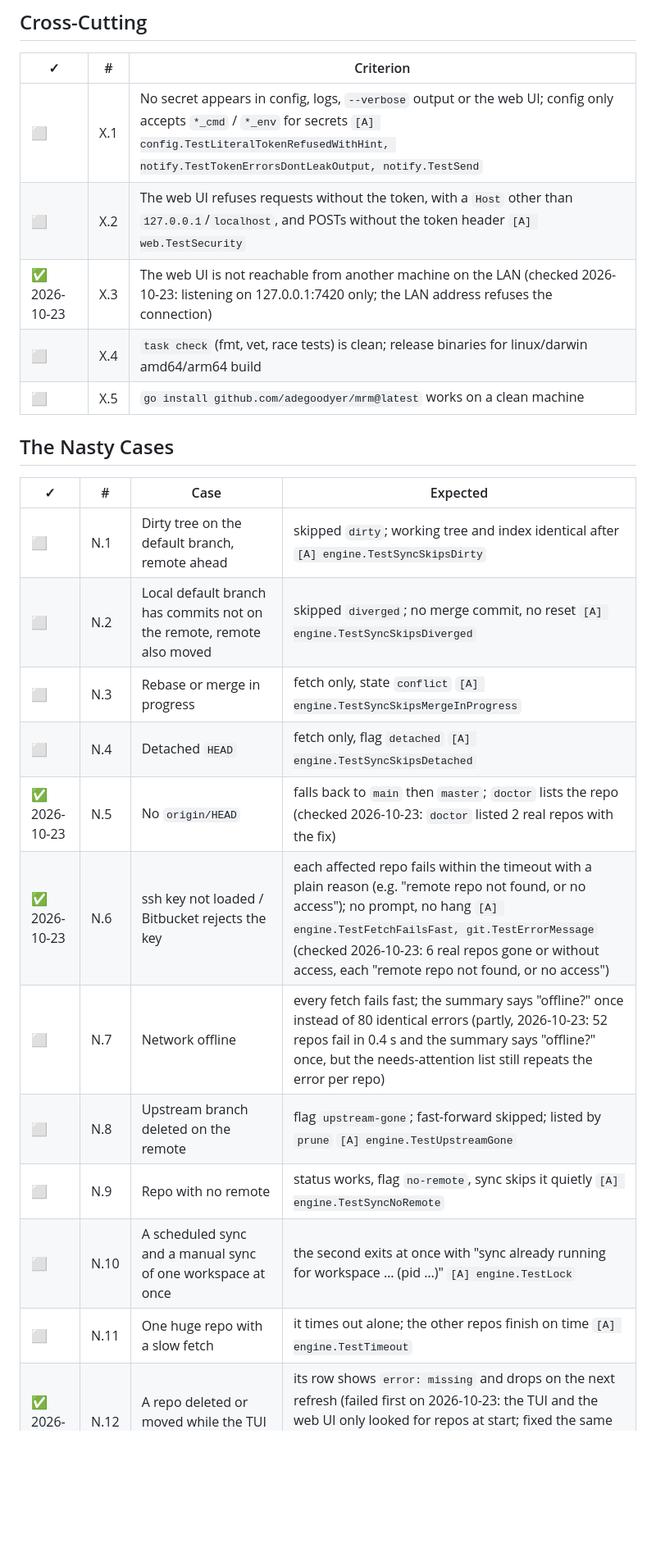
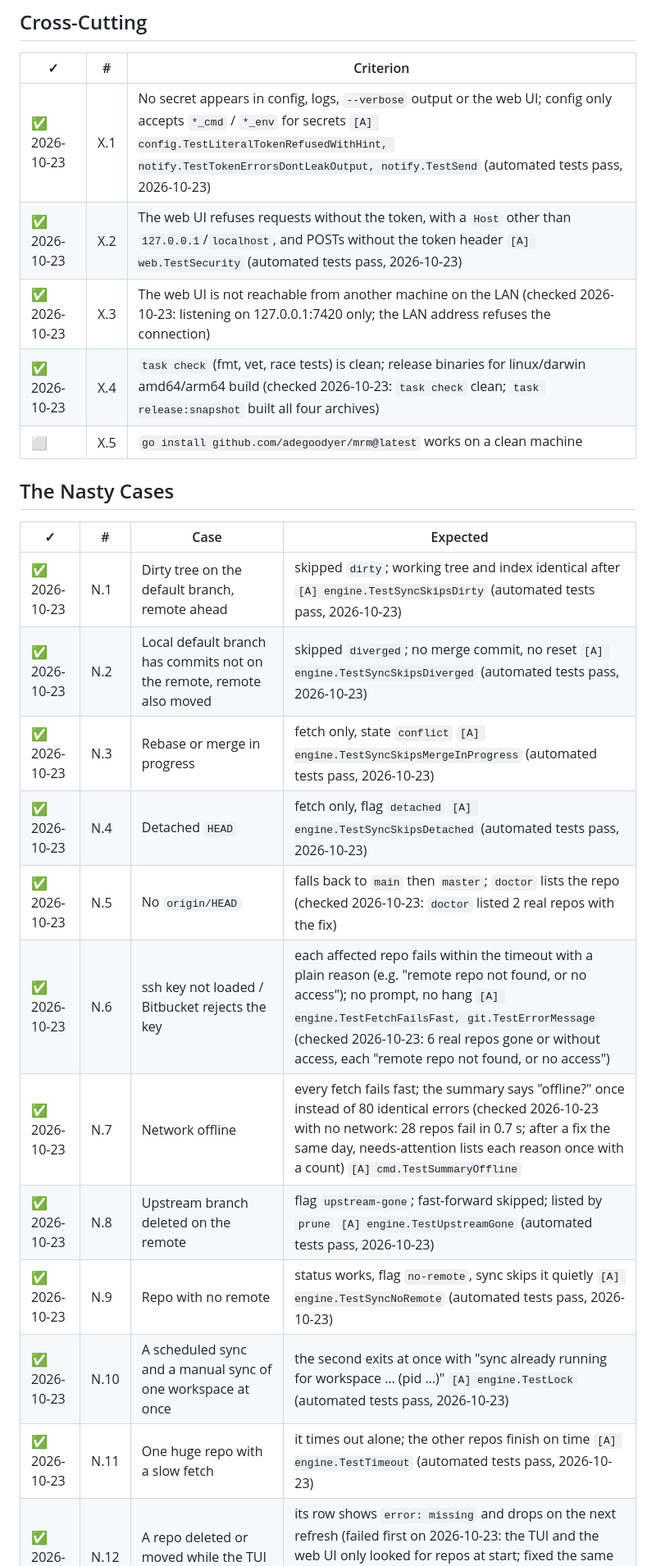
Before and after one commit to adegoodyer/mrm, a Markdown page: docs/02-user-acceptance-tests.md, the part around one of its changes. Shown at 82% size. Drawn GitHub-style; blank space fills up the shorter version.

```diff
--- a/docs/02-user-acceptance-tests.md
+++ b/docs/02-user-acceptance-tests.md
@@ -102,25 +102,25 @@
 
 | ✓   | #   | Criterion                                                                                                                                                                                                                  |
 | --- | --- | -------------------------------------------------------------------------------------------------------------------------------------------------------------------------------------------------------------------------- |
-| ⬜   | X.1 | No secret appears in config, logs, `--verbose` output or the web UI; config only accepts `*_cmd` / `*_env` for secrets `[A] config.TestLiteralTokenRefusedWithHint, notify.TestTokenErrorsDontLeakOutput, notify.TestSend` |
-| ⬜   | X.2 | The web UI refuses requests without the token, with a `Host` other than `127.0.0.1`/`localhost`, and POSTs without the token header `[A] web.TestSecurity`                                                                 |
+| ✅ 2026-10-23 | X.1 | No secret appears in config, logs, `--verbose` output or the web UI; config only accepts `*_cmd` / `*_env` for secrets `[A] config.TestLiteralTokenRefusedWithHint, notify.TestTokenErrorsDontLeakOutput, notify.TestSend` (automated tests pass, 2026-10-23) |
+| ✅ 2026-10-23 | X.2 | The web UI refuses requests without the token, with a `Host` other than `127.0.0.1`/`localhost`, and POSTs without the token header `[A] web.TestSecurity` (automated tests pass, 2026-10-23) |
 | ✅ 2026-10-23 | X.3 | The web UI is not reachable from another machine on the LAN (checked 2026-10-23: listening on 127.0.0.1:7420 only; the LAN address refuses the connection) |
-| ⬜   | X.4 | `task check` (fmt, vet, race tests) is clean; release binaries for linux/darwin amd64/arm64 build                                                                                                                          |
+| ✅ 2026-10-23 | X.4 | `task check` (fmt, vet, race tests) is clean; release binaries for linux/darwin amd64/arm64 build (checked 2026-10-23: `task check` clean; `task release:snapshot` built all four archives) |
 | ⬜   | X.5 | `go install github.com/adegoodyer/mrm@latest` works on a clean machine                                                                                                                                                     |
 
 ## The Nasty Cases
 
 | ✓   | #    | Case                                                                                                       | Expected                                                                                                                                                                                   |
 | --- | ---- | ---------------------------------------------------------------------------------------------------------- | ------------------------------------------------------------------------------------------------------------------------------------------------------------------------------------------ |
-| ⬜   | N.1  | Dirty tree on the default branch, remote ahead                                                             | skipped `dirty`; working tree and index identical after `[A] engine.TestSyncSkipsDirty`                                                                                                    |
-| ⬜   | N.2  | Local default branch has commits not on the remote, remote also moved                                      | skipped `diverged`; no merge commit, no reset `[A] engine.TestSyncSkipsDiverged`                                                                                                           |
-| ⬜   | N.3  | Rebase or merge in progress                                                                                | fetch only, state `conflict` `[A] engine.TestSyncSkipsMergeInProgress`                                                                                                                     |
-| ⬜   | N.4  | Detached `HEAD`                                                                                            | fetch only, flag `detached` `[A] engine.TestSyncSkipsDetached`                                                                                                                             |
+| ✅ 2026-10-23 | N.1  | Dirty tree on the default branch, remote ahead                                                             | skipped `dirty`; working tree and index identical after `[A] engine.TestSyncSkipsDirty` (automated tests pass, 2026-10-23) |
+| ✅ 2026-10-23 | N.2  | Local default branch has commits not on the remote, remote also moved                                      | skipped `diverged`; no merge commit, no reset `[A] engine.TestSyncSkipsDiverged` (automated tests pass, 2026-10-23) |
+| ✅ 2026-10-23 | N.3  | Rebase or merge in progress                                                                                | fetch only, state `conflict` `[A] engine.TestSyncSkipsMergeInProgress` (automated tests pass, 2026-10-23) |
+| ✅ 2026-10-23 | N.4  | Detached `HEAD`                                                                                            | fetch only, flag `detached` `[A] engine.TestSyncSkipsDetached` (automated tests pass, 2026-10-23) |
 | ✅ 2026-10-23 | N.5  | No `origin/HEAD`                                                                                           | falls back to `main` then `master`; `doctor` lists the repo (checked 2026-10-23: `doctor` listed 2 real repos with the fix) |
 | ✅ 2026-10-23 | N.6  | ssh key not loaded / Bitbucket rejects the key                                                             | each affected repo fails within the timeout with a plain reason (e.g. "remote repo not found, or no access"); no prompt, no hang `[A] engine.TestFetchFailsFast, git.TestErrorMessage` (checked 2026-10-23: 6 real repos gone or without access, each "remote repo not found, or no access") |
-| ⬜ | N.7  | Network offline                                                                                            | every fetch fails fast; the summary says "offline?" once instead of 80 identical errors (partly, 2026-10-23: 52 repos fail in 0.4 s and the summary says "offline?" once, but the needs-attention list still repeats the error per repo) |
-| ⬜   | N.8  | Upstream branch deleted on the remote                                                                      | flag `upstream-gone`; fast-forward skipped; listed by `prune` `[A] engine.TestUpstreamGone`                                                                                                |
-| ⬜   | N.9  | Repo with no remote                                                                                        | status works, flag `no-remote`, sync skips it quietly `[A] engine.TestSyncNoRemote`                                                                                                        |
-| ⬜   | N.10 | A scheduled sync and a manual sync of one workspace at once                                                | the second exits at once with "sync already running for workspace … (pid …)" `[A] engine.TestLock`                                                                                         |
-| ⬜   | N.11 | One huge repo with a slow fetch                                                                            | it times out alone; the other repos finish on time `[A] engine.TestTimeout`                                                                                                                |
+| ✅ 2026-10-23 | N.7  | Network offline                                                                                            | every fetch fails fast; the summary says "offline?" once instead of 80 identical errors (checked 2026-10-23 with no network: 28 repos fail in 0.7 s; after a fix the same day, needs-attention lists each reason once with a count) `[A] cmd.TestSummaryOffline` |
+| ✅ 2026-10-23 | N.8  | Upstream branch deleted on the remote                                                                      | flag `upstream-gone`; fast-forward skipped; listed by `prune` `[A] engine.TestUpstreamGone` (automated tests pass, 2026-10-23) |
+| ✅ 2026-10-23 | N.9  | Repo with no remote                                                                                        | status works, flag `no-remote`, sync skips it quietly `[A] engine.TestSyncNoRemote` (automated tests pass, 2026-10-23) |
+| ✅ 2026-10-23 | N.10 | A scheduled sync and a manual sync of one workspace at once                                                | the second exits at once with "sync already running for workspace … (pid …)" `[A] engine.TestLock` (automated tests pass, 2026-10-23) |
+| ✅ 2026-10-23 | N.11 | One huge repo with a slow fetch                                                                            | it times out alone; the other repos finish on time `[A] engine.TestTimeout` (automated tests pass, 2026-10-23) |
 | ✅ 2026-10-23 | N.12 | A repo deleted or moved while the TUI or web UI is open                                                    | its row shows `error: missing` and drops on the next refresh (failed first on 2026-10-23: the TUI and the web UI only looked for repos at start; fixed the same day - `r` or a page load now drops it at once) `[A] tui.TestRereadFindsRepos, web.TestRediscover` |
```
Also changed, not shown: other parts of docs/02-user-acceptance-tests.md (+44 -44 lines), docs/03-roadmap.md (+2 -2 lines).
